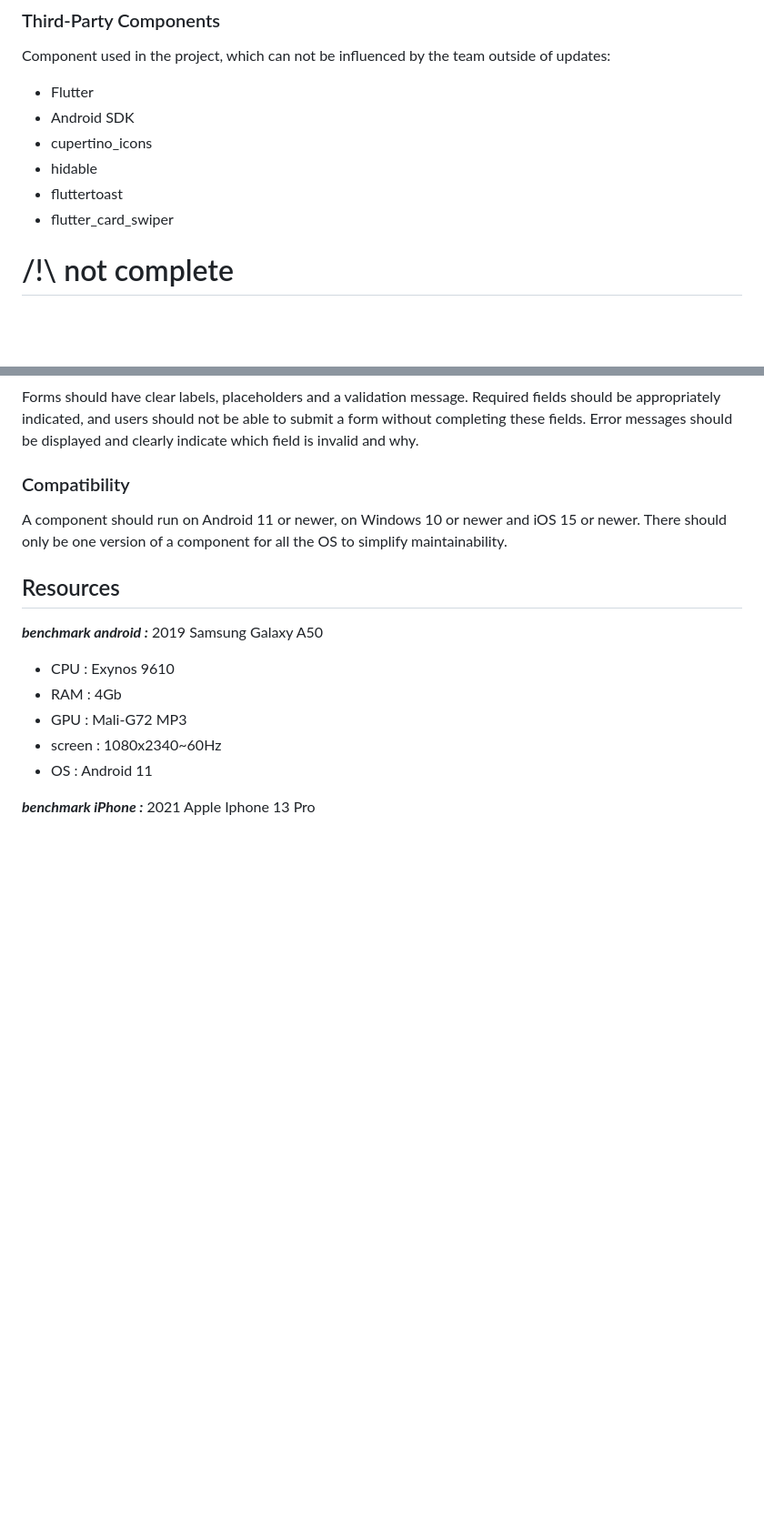
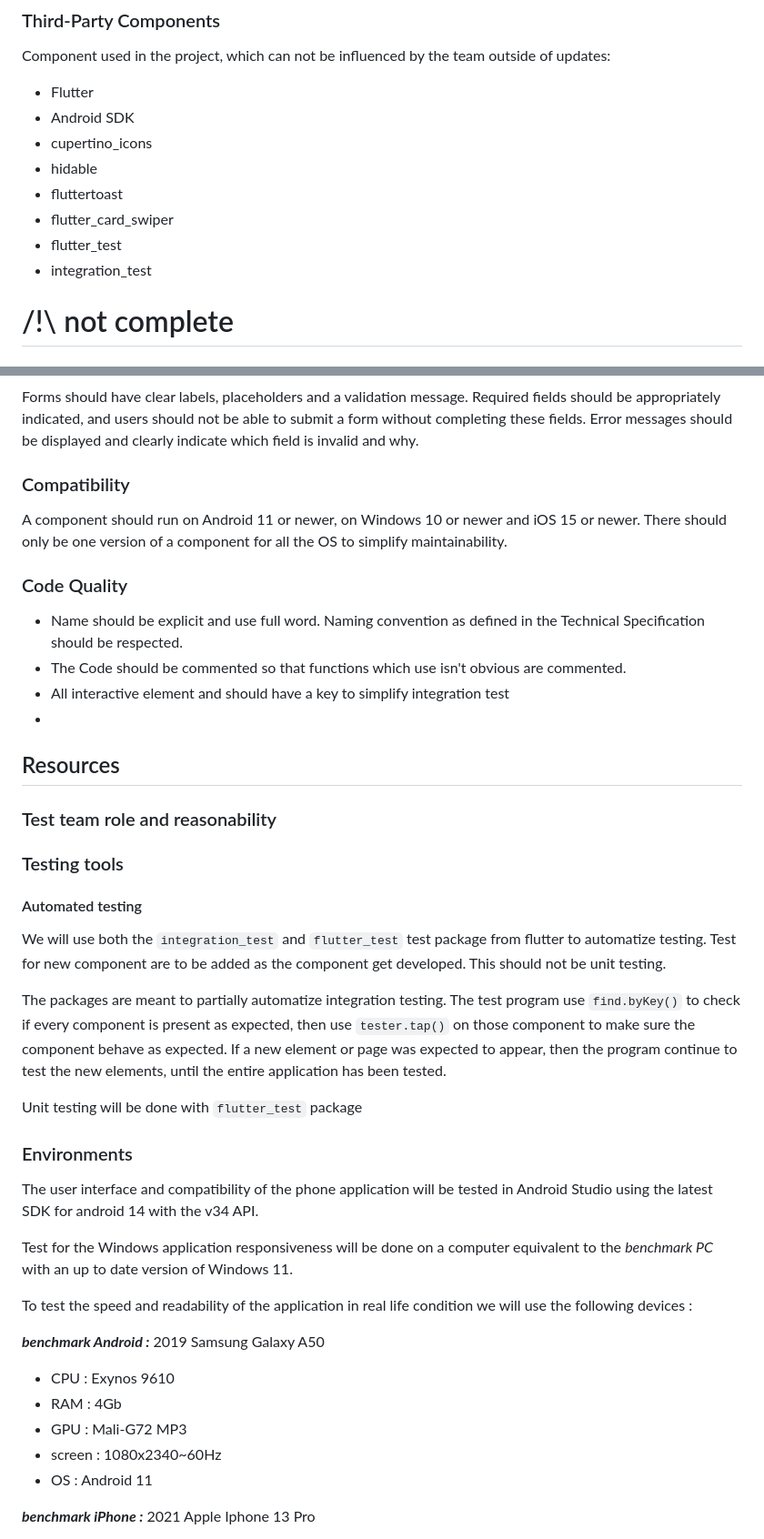
Before and after one commit to algosup/2023-2024-project-5-flutter-team-5, a Markdown page: documents/QualityAssurance/TestPlan.md, 2 parts joined by grey strips. Shown: that part at 91% size. Rendered like a GitHub page; blank space fills up the shorter version.

Commit message:
added Testing Tools and environment

```diff
--- a/documents/QualityAssurance/TestPlan.md
+++ b/documents/QualityAssurance/TestPlan.md
@@ -66,6 +66,8 @@ Component used in the project, which can not be influenced by the team outside o
 - hidable
 - fluttertoast
 - flutter_card_swiper
+- flutter_test
+- integration_test
 
 
 # /!\ not complete
@@ -119,9 +121,38 @@ Error messages should be displayed and clearly indicate which field is invalid a
 
 A component should run on Android 11 or newer, on Windows 10 or newer and iOS 15 or newer. There should only be one version of a component for all the OS to simplify maintainability.
 
+### Code Quality
+
+- Name should be explicit and use full word. Naming convention as defined in the Technical Specification should be respected.
+- The Code should be commented so that functions which use isn't obvious are commented.
+- All interactive element and should have a key to simplify integration test
+-
+
 ## Resources
 
-***benchmark android :*** 2019 Samsung Galaxy A50
+### Test team role and reasonability
+
+
+
+### Testing tools
+
+#### Automated testing
+
+We will use both the ``integration_test`` and ``flutter_test`` test package from flutter to automatize testing. Test for new component are to be added as the component get developed. This should not be unit testing.
+
+The packages are meant to partially automatize integration testing. The test program use ``find.byKey()`` to check if every component is present as expected, then use ``tester.tap()`` on those component to make sure the component behave as expected. If a new element or page was expected to appear, then the program continue to test the new elements, until the entire application has been tested.
+
+Unit testing will be done with ``flutter_test`` package
+
+### Environments
+
+The user interface and compatibility of the phone application will be tested in Android Studio using the latest SDK for android 14 with the v34 API.
+
+Test for the Windows application responsiveness will be done on a computer equivalent to the *benchmark PC* with an up to date version of Windows 11.
+
+To test the speed and readability of the application in real life condition we will use the following devices :
+
+***benchmark Android :*** 2019 Samsung Galaxy A50
 - CPU : Exynos 9610
 - RAM : 4Gb
 - GPU : Mali-G72 MP3
```
